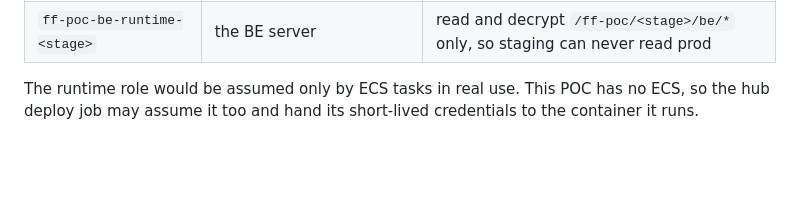
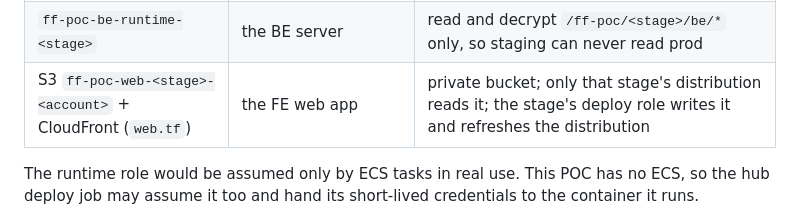
Before and after one commit to TanatornMokkhao/ff-poc-hub, a Markdown page: infra/README.md, the part around the change. Drawn GitHub-style; blank space fills up the shorter version.

Commit message:
docs(infra): list the web bucket and CloudFront
Co-Authored-By: Claude Opus 5.5 <noreply@anthropic.com>

```diff
--- a/infra/README.md
+++ b/infra/README.md
@@ -32,6 +32,7 @@ the machine that applied it (ignored by git).
 | `ff-poc-be-push` | ff-poc-be tag builds | push and retag `ff-poc-be` images |
 | `ff-poc-deploy-<stage>` | hub deploy job in that stage's environment | pull the image, list parameter names; reading or decrypting a value is denied |
 | `ff-poc-be-runtime-<stage>` | the BE server | read and decrypt `/ff-poc/<stage>/be/*` only, so staging can never read prod |
+| S3 `ff-poc-web-<stage>-<account>` + CloudFront (`web.tf`) | the FE web app | private bucket; only that stage's distribution reads it; the stage's deploy role writes it and refreshes the distribution |
 
 The runtime role would be assumed only by ECS tasks in real use. This POC has no ECS, so the hub
 deploy job may assume it too and hand its short-lived credentials to the container it runs.
```
